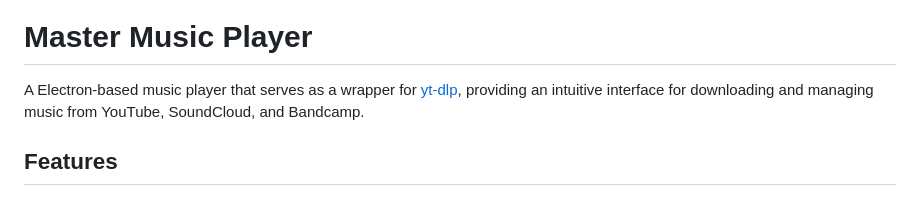
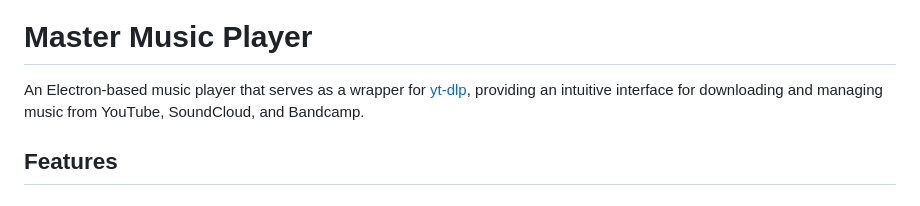
Before and after one commit to Ultikynnys/MasterMusicPlayer, a Markdown page: README.md, the part around the change. GitHub-like rendering.

Commit message:
Typo readme

```diff
--- a/README.md
+++ b/README.md
@@ -4,7 +4,7 @@
 
 # Master Music Player
 
-A Electron-based music player that serves as a wrapper for [yt-dlp](https://github.com/yt-dlp/yt-dlp), providing an intuitive interface for downloading and managing music from YouTube, SoundCloud, and Bandcamp.
+An Electron-based music player that serves as a wrapper for [yt-dlp](https://github.com/yt-dlp/yt-dlp), providing an intuitive interface for downloading and managing music from YouTube, SoundCloud, and Bandcamp.
 
 ## Features
 
```
